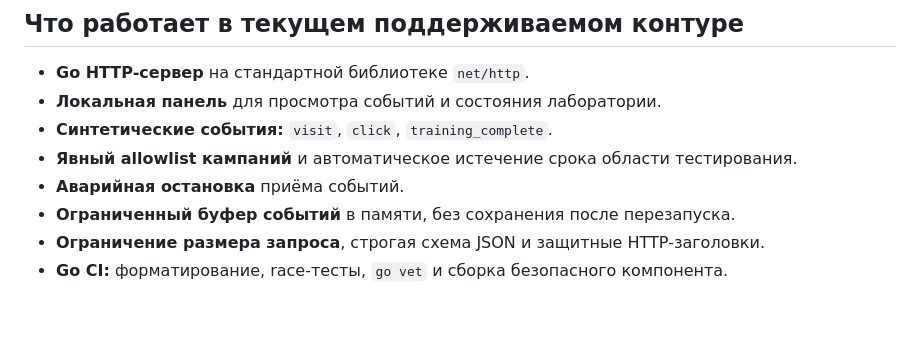
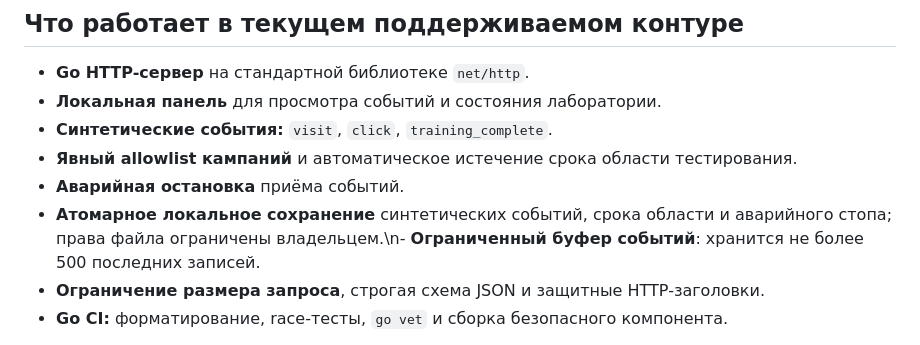
Before and after one commit to rpauts2/phantom-proxy, a Markdown page: README.md, the part around the change. Rendered like a GitHub page; blank space fills up the shorter version.

Commit message:
docs: explain durable simulation snapshots

```diff
--- a/README.md
+++ b/README.md
@@ -12,7 +12,7 @@
 - **Синтетические события:** `visit`, `click`, `training_complete`.
 - **Явный allowlist кампаний** и автоматическое истечение срока области тестирования.
 - **Аварийная остановка** приёма событий.
-- **Ограниченный буфер событий** в памяти, без сохранения после перезапуска.
+- **Атомарное локальное сохранение** синтетических событий, срока области и аварийного стопа; права файла ограничены владельцем.\n- **Ограниченный буфер событий**: хранится не более 500 последних записей.
 - **Ограничение размера запроса**, строгая схема JSON и защитные HTTP-заголовки.
 - **Go CI:** форматирование, race-тесты, `go vet` и сборка безопасного компонента.
 
```
